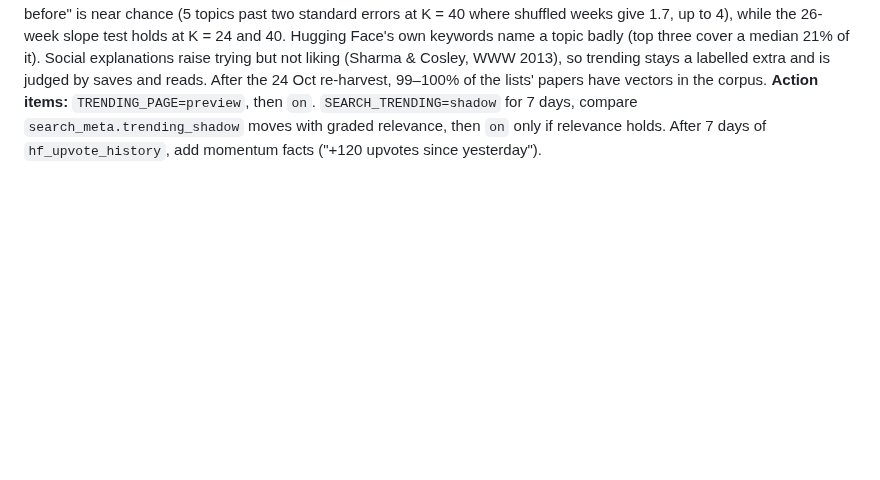
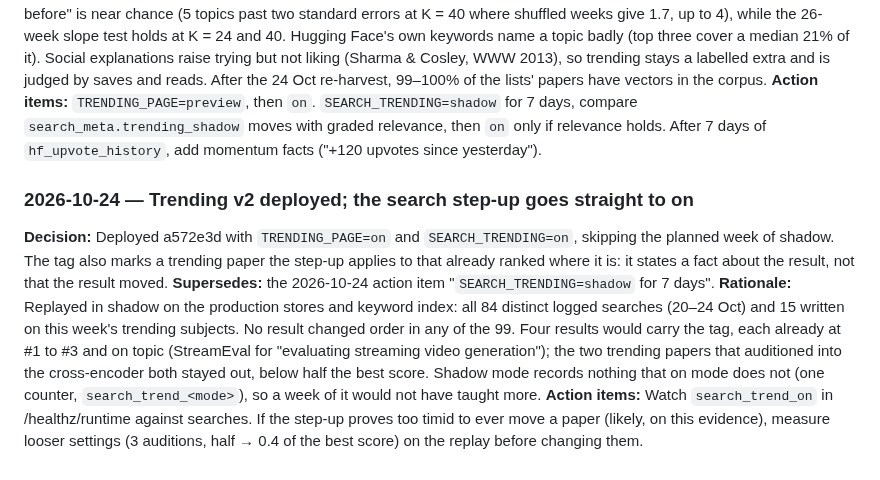
Before and after one commit to siddhm11/ResearchIT-priv, a Markdown page: docs/research/06-Deep-Research-Verdict.md, the part around the change. Rendered like a GitHub page; blank space fills up the shorter version.

Commit message:
docs(06): trending v2 deployed; the search step-up goes straight to on
A shadow replay of 99 searches (84 logged, 15 on this week's trending
subjects) moved no result; four already-ranked trending papers would be
tagged and two auditions stayed out below half the best score.

Co-Authored-By: Claude Opus 5.5 <noreply@anthropic.com>

```diff
--- a/docs/research/06-Deep-Research-Verdict.md
+++ b/docs/research/06-Deep-Research-Verdict.md
@@ -1027,3 +1027,18 @@ trending stays a labelled extra and is judged by saves and reads. After the 24 O
 **Action items:** `TRENDING_PAGE=preview`, then `on`. `SEARCH_TRENDING=shadow` for 7 days, compare
 `search_meta.trending_shadow` moves with graded relevance, then `on` only if relevance holds.
 After 7 days of `hf_upvote_history`, add momentum facts ("+120 upvotes since yesterday").
+
+### 2026-10-24 — Trending v2 deployed; the search step-up goes straight to on
+**Decision:** Deployed a572e3d with `TRENDING_PAGE=on` and `SEARCH_TRENDING=on`, skipping the planned
+week of shadow. The tag also marks a trending paper the step-up applies to that already ranked where
+it is: it states a fact about the result, not that the result moved.
+**Supersedes:** the 2026-10-24 action item "`SEARCH_TRENDING=shadow` for 7 days".
+**Rationale:** Replayed in shadow on the production stores and keyword index: all 84 distinct logged
+searches (20–24 Oct) and 15 written on this week's trending subjects. No result changed order in any
+of the 99. Four results would carry the tag, each already at #1 to #3 and on topic (StreamEval for
+"evaluating streaming video generation"); the two trending papers that auditioned into the
+cross-encoder both stayed out, below half the best score. Shadow mode records nothing that on mode
+does not (one counter, `search_trend_<mode>`), so a week of it would not have taught more.
+**Action items:** Watch `search_trend_on` in /healthz/runtime against searches. If the step-up proves
+too timid to ever move a paper (likely, on this evidence), measure looser settings (3 auditions, half →
+0.4 of the best score) on the replay before changing them.
```
